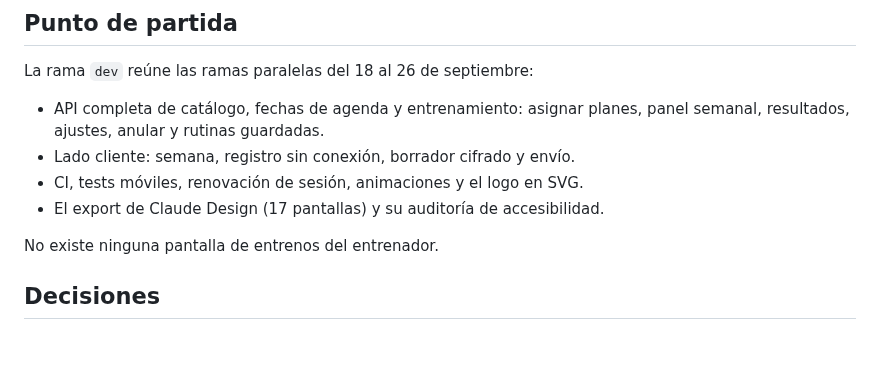
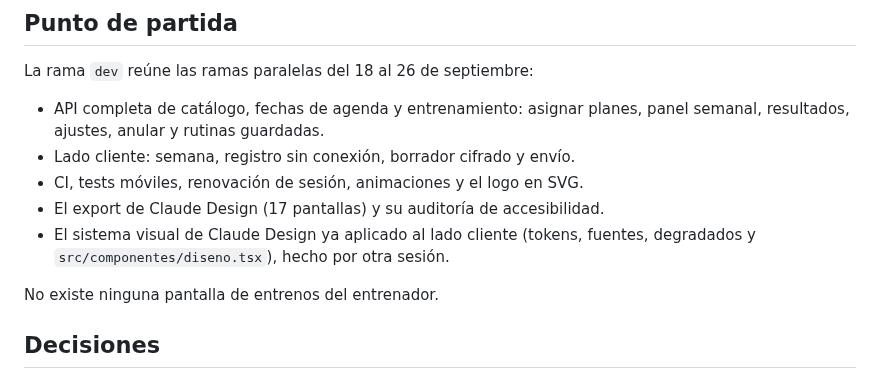
Before and after one commit to davidggarciiia/APPALPHAYOMEGA, a Markdown page: tasks/panel-entrenador/plan.md, the part around the change. GitHub-like rendering; blank space fills up the shorter version.

```diff
--- a/tasks/panel-entrenador/plan.md
+++ b/tasks/panel-entrenador/plan.md
@@ -22,6 +22,8 @@ La rama `dev` reúne las ramas paralelas del 18 al 26 de septiembre:
 - Lado cliente: semana, registro sin conexión, borrador cifrado y envío.
 - CI, tests móviles, renovación de sesión, animaciones y el logo en SVG.
 - El export de Claude Design (17 pantallas) y su auditoría de accesibilidad.
+- El sistema visual de Claude Design ya aplicado al lado cliente (tokens,
+  fuentes, degradados y `src/componentes/diseno.tsx`), hecho por otra sesión.
 
 No existe ninguna pantalla de entrenos del entrenador.
 
```
Also changed, not shown: docs/diseno/panel-entrenador.md (+4 -0 lines), tasks/panel-entrenador/todo.md (+20 -15 lines).
